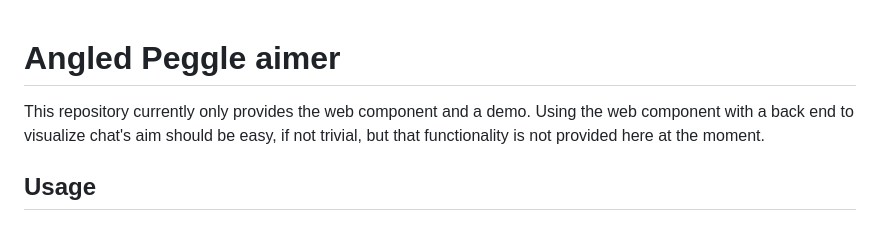
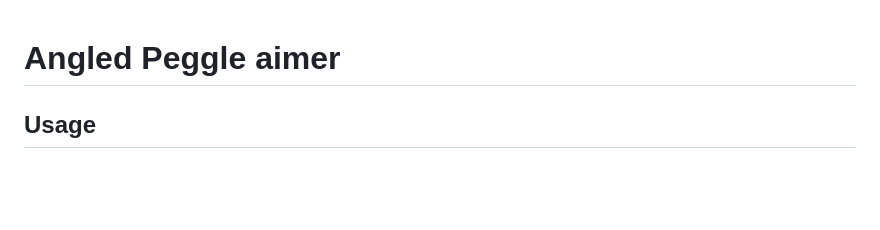
Before and after one commit to night-beaver/angled-peggle-aimer, a Markdown page: README.md, the part around the change. GitHub-like rendering; blank space fills up the shorter version.

Commit message:
Removed a confusing disclaimer from README.md

```diff
--- a/README.md
+++ b/README.md
@@ -1,8 +1,4 @@
 # Angled Peggle aimer
-
-This repository currently only provides the web component and a demo. Using
-the web component with a back end to visualize chat's aim should be easy,
-if not trivial, but that functionality is not provided here at the moment.
 
 ## Usage
 
```
